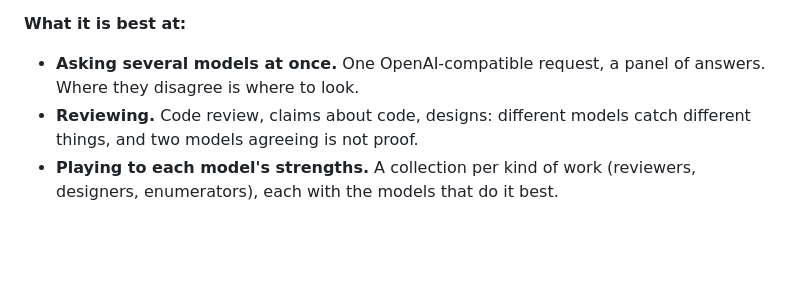
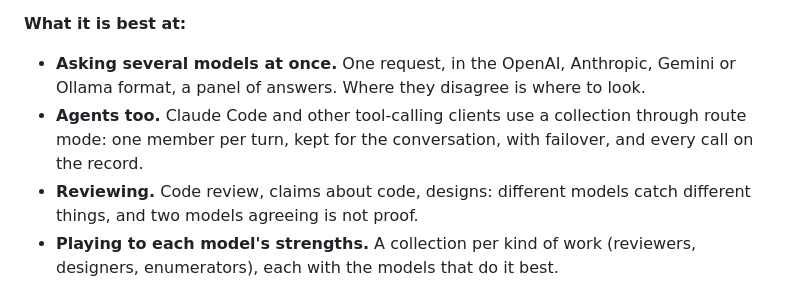
Before and after one commit to WendellResearch-AI/benchwarmers, a Markdown page: README.md, the part around one of its changes. Rendered like a GitHub page; blank space fills up the shorter version.

Commit message:
README: a badge per API the gateway speaks, agents and the MCP Registry
Co-Authored-By: Claude Opus 5.5 <noreply@anthropic.com>

```diff
--- a/README.md
+++ b/README.md
@@ -30,8 +36,12 @@ verdicts decide who sits on the next panel.
 
 **What it is best at:**
 
-- **Asking several models at once.** One OpenAI-compatible request, a panel of
-  answers. Where they disagree is where to look.
+- **Asking several models at once.** One request, in the OpenAI, Anthropic,
+  Gemini or Ollama format, a panel of answers. Where they disagree is where
+  to look.
+- **Agents too.** Claude Code and other tool-calling clients use a collection
+  through route mode: one member per turn, kept for the conversation, with
+  failover, and every call on the record.
 - **Reviewing.** Code review, claims about code, designs: different models
   catch different things, and two models agreeing is not proof.
 - **Playing to each model's strengths.** A collection per kind of work
```
Also changed, not shown: other parts of README.md (+7 -1 lines).
